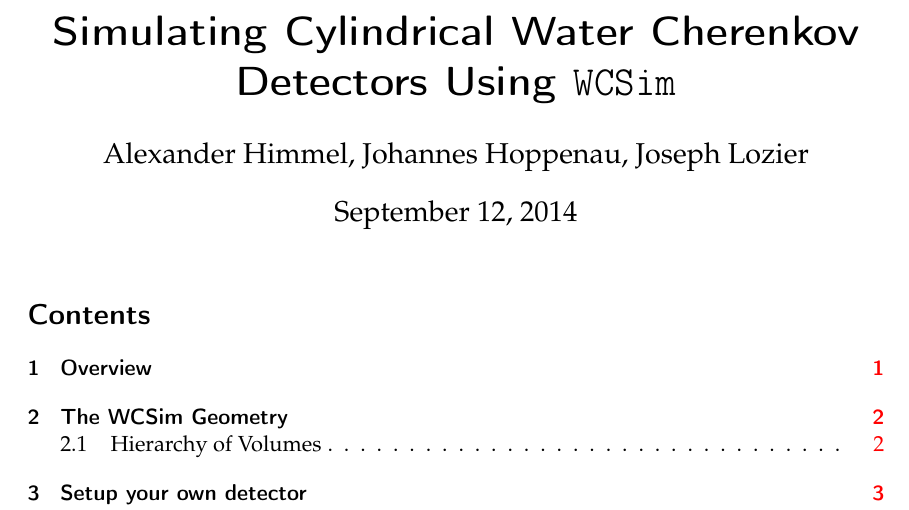
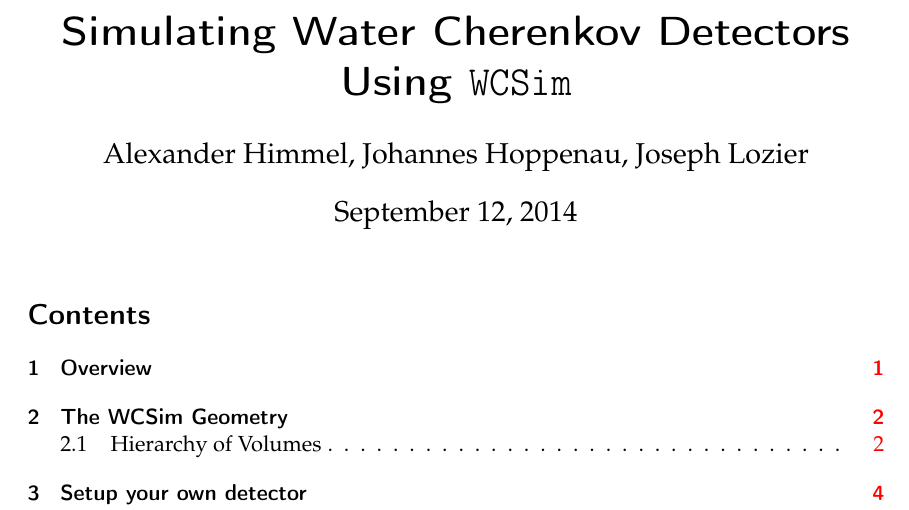
Before and after one commit to WCSim/WCSim-Documentation, a LaTeX document (detector.tex): part of page 1 of 12 before the commit and part of page 1 of 14 after it, cut so that both start at the same text. Compiled offline with pdfLaTeX.

Commit message:
Add graphcispath so that it will compile.  Remove "Cylindrical" from the name since much of the documentation is generic to any WCSim geometry.

```diff
--- a/detector.tex
+++ b/detector.tex
@@ -1,7 +1,8 @@
 \input{preamble}
 \author{Alexander Himmel, Johannes Hoppenau, Joseph Lozier}
-\title{Simulating Cylindrical Water Cherenkov Detectors Using \texttt{WCSim}}
+\title{Simulating Water Cherenkov Detectors Using \texttt{WCSim}}
 
+\graphicspath{ {figures/} }
 
 \begin{document}
 \maketitle
```
